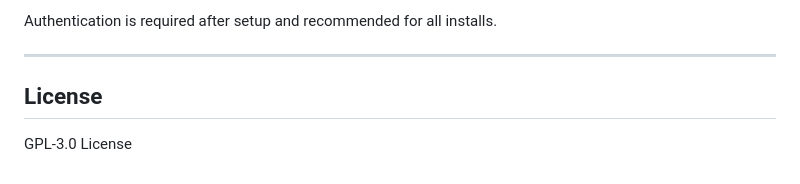
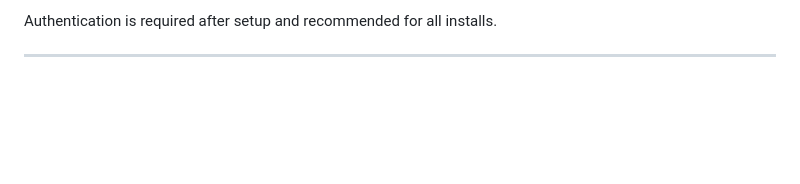
Before and after one commit to operationETH/ABSulli, a Markdown page: README.md, the part around one of its changes. GitHub-like rendering; blank space fills up the shorter version.

Commit message:
add banner and badges
removed the redundant License section, covered by the badge and the LICENSE file

```diff
--- a/README.md
+++ b/README.md
@@ -166,7 +188,3 @@ ABSulli ships with the following enabled by default:
 Authentication is required after setup and recommended for all installs.
 
 ---
-
-## License
-
-GPL-3.0 License
```
Also changed, not shown: other parts of README.md (+23 -1 lines).
